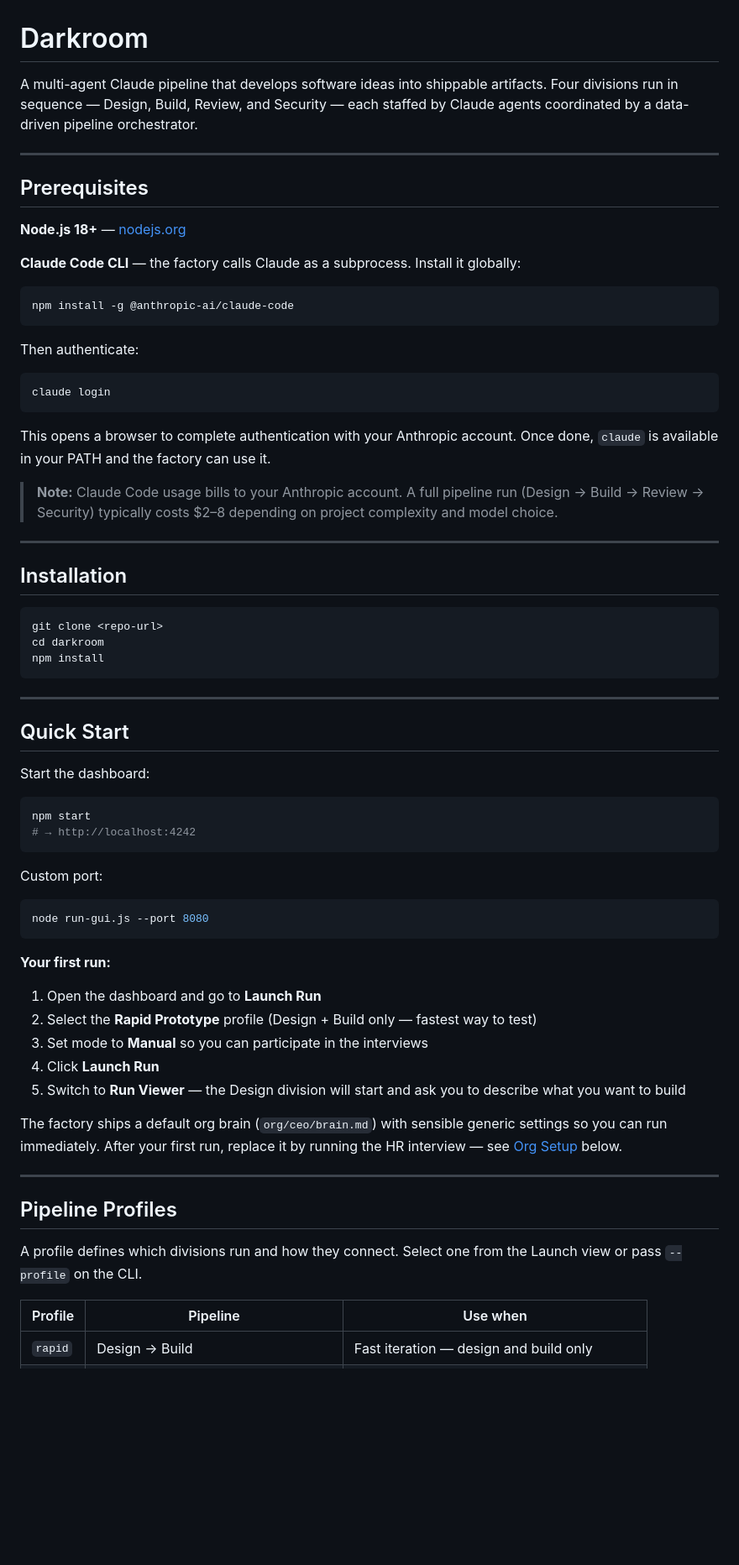
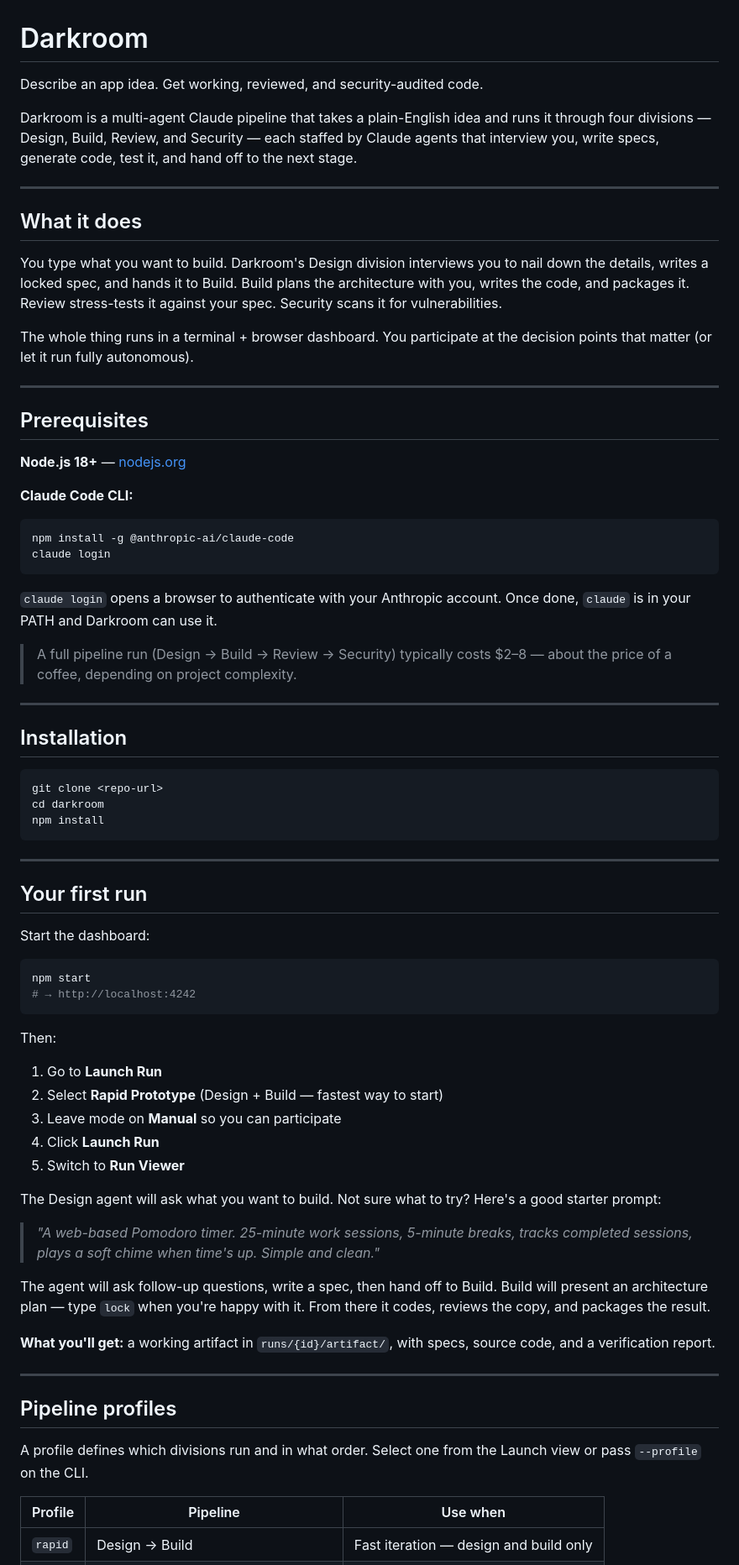
Before and after one commit to loyalj/darkroom, a Markdown page: README.md, the part around one of its changes. Shown at 84% size. Rendered like a GitHub page; blank space fills up the shorter version.

````diff
--- a/README.md
+++ b/README.md
@@ -1,6 +1,16 @@
 # Darkroom
 
-A multi-agent Claude pipeline that develops software ideas into shippable artifacts. Four divisions run in sequence — Design, Build, Review, and Security — each staffed by Claude agents coordinated by a data-driven pipeline orchestrator.
+Describe an app idea. Get working, reviewed, and security-audited code.
+
+Darkroom is a multi-agent Claude pipeline that takes a plain-English idea and runs it through four divisions — Design, Build, Review, and Security — each staffed by Claude agents that interview you, write specs, generate code, test it, and hand off to the next stage.
+
+---
+
+## What it does
+
+You type what you want to build. Darkroom's Design division interviews you to nail down the details, writes a locked spec, and hands it to Build. Build plans the architecture with you, writes the code, and packages it. Review stress-tests it against your spec. Security scans it for vulnerabilities.
+
+The whole thing runs in a terminal + browser dashboard. You participate at the decision points that matter (or let it run fully autonomous).
 
 ---
 
@@ -8,21 +18,16 @@ A multi-agent Claude pipeline that develops software ideas into shippable artifa
 
 **Node.js 18+** — [nodejs.org](https://nodejs.org)
 
-**Claude Code CLI** — the factory calls Claude as a subprocess. Install it globally:
+**Claude Code CLI:**
 
 ```bash
 npm install -g @anthropic-ai/claude-code
-```
-
-Then authenticate:
-
-```bash
 claude login
 ```
 
-This opens a browser to complete authentication with your Anthropic account. Once done, `claude` is available in your PATH and the factory can use it.
+`claude login` opens a browser to authenticate with your Anthropic account. Once done, `claude` is in your PATH and Darkroom can use it.
 
-> **Note:** Claude Code usage bills to your Anthropic account. A full pipeline run (Design → Build → Review → Security) typically costs $2–8 depending on project complexity and model choice.
+> A full pipeline run (Design → Build → Review → Security) typically costs $2–8 — about the price of a coffee, depending on project complexity.
 
 ---
 
@@ -36,7 +41,7 @@ npm install
 
 ---
 
-## Quick Start
+## Your first run
 
 Start the dashboard:
 
@@ -45,27 +50,27 @@ npm start
 # → http://localhost:4242
 ```
 
-Custom port:
+Then:
 
-```bash
-node run-gui.js --port 8080
-```
+1. Go to **Launch Run**
+2. Select **Rapid Prototype** (Design + Build — fastest way to start)
+3. Leave mode on **Manual** so you can participate
+4. Click **Launch Run**
+5. Switch to **Run Viewer**
 
-**Your first run:**
+The Design agent will ask what you want to build. Not sure what to try? Here's a good starter prompt:
 
-1. Open the dashboard and go to **Launch Run**
-2. Select the **Rapid Prototype** profile (Design + Build only — fastest way to test)
-3. Set mode to **Manual** so you can participate in the interviews
-4. Click **Launch Run**
-5. Switch to **Run Viewer** — the Design division will start and ask you to describe what you want to build
+> *"A web-based Pomodoro timer. 25-minute work sessions, 5-minute breaks, tracks completed sessions, plays a soft chime when time's up. Simple and clean."*
 
-The factory ships a default org brain (`org/ceo/brain.md`) with sensible generic settings so you can run immediately. After your first run, replace it by running the HR interview — see [Org Setup](#org-setup) below.
+The agent will ask follow-up questions, write a spec, then hand off to Build. Build will present an architecture plan — type `lock` when you're happy with it. From there it codes, reviews the copy, and packages the result.
+
+**What you'll get:** a working artifact in `runs/{id}/artifact/`, with specs, source code, and a verification report.
 
 ---
 
-## Pipeline Profiles
+## Pipeline profiles
 
-A profile defines which divisions run and how they connect. Select one from the Launch view or pass `--profile` on the CLI.
+A profile defines which divisions run and in what order. Select one from the Launch view or pass `--profile` on the CLI.
 
 | Profile | Pipeline | Use when |
 |---------|----------|----------|
````
Also changed, not shown: other parts of README.md (+28 -29 lines).
